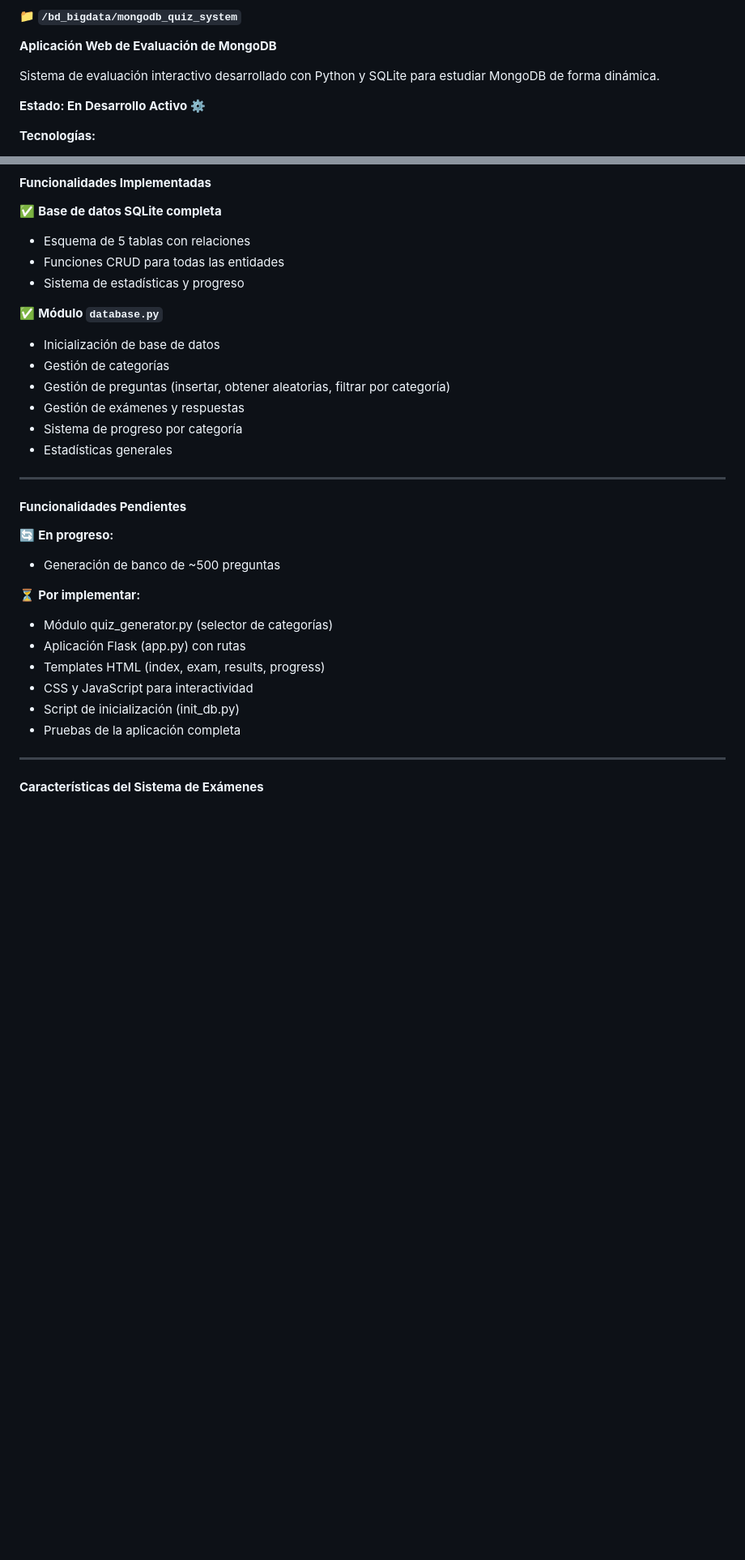
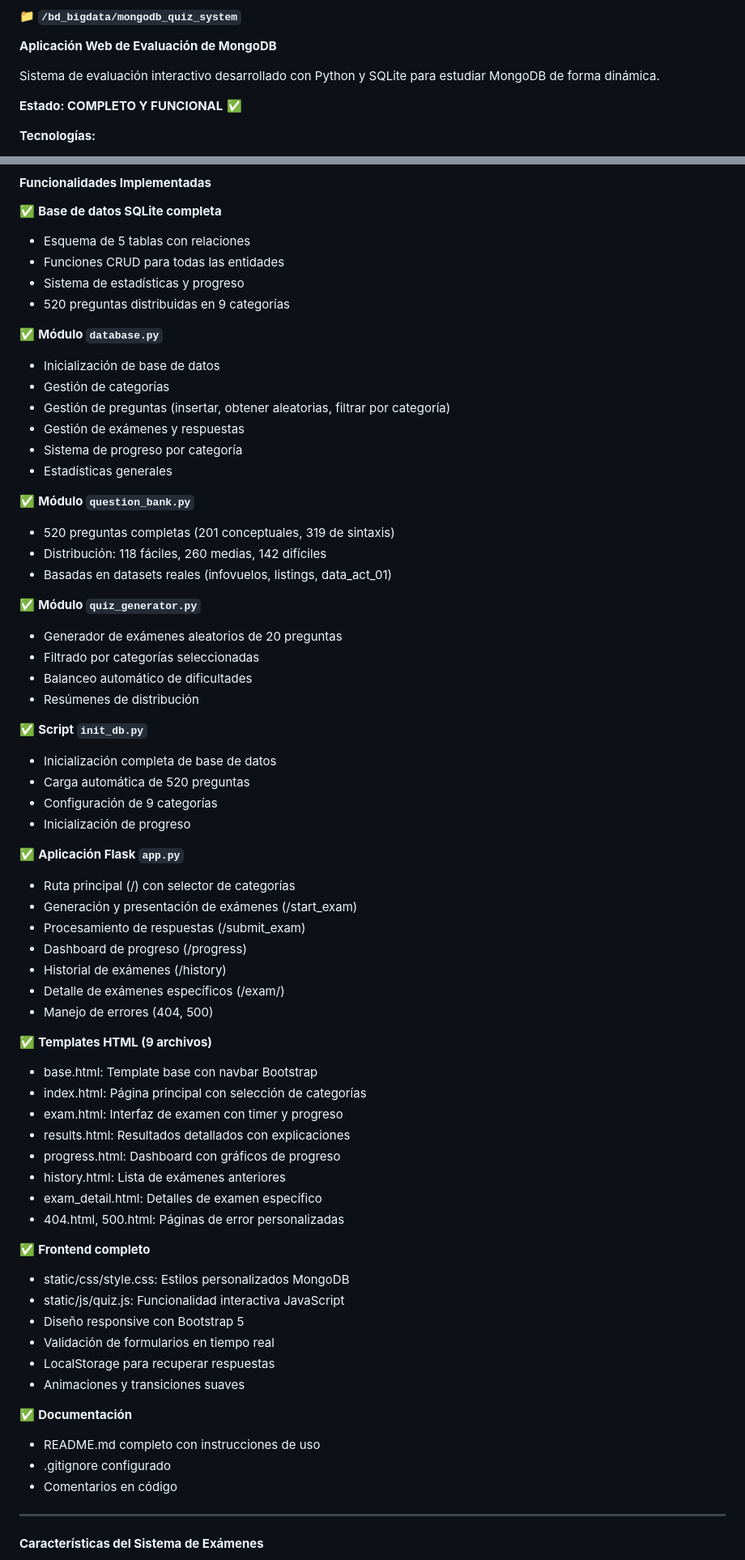
Before and after one commit to willy007BOND/maestria, a Markdown page: CLAUDE.md, 2 parts joined by grey strips. Shown at 81% size. Drawn GitHub-style; blank space fills up the shorter version.

Commit message:
Actualización CLAUDE.md: MongoDB Quiz System completado
Actualizado el estado del proyecto mongodb_quiz_system:
- Estado cambiado a "COMPLETO Y FUNCIONAL" ✅
- Documentadas todas las funcionalidades implementadas
- Agregadas instrucciones de uso
- Listadas todas las tecnologías utilizadas

Sistema completo con 520 preguntas listo para producción.

🤖 Generated with [Claude Code](https://claude.com/claude-code)

Co-Authored-By: Claude Sonnet 4.5 <noreply@anthropic.com>

```diff
--- a/CLAUDE.md
+++ b/CLAUDE.md
@@ -37,7 +37,7 @@ Bases de datos y Big Data. Contiene datasets procesados, notebooks de limpieza d
 
 Sistema de evaluación interactivo desarrollado con Python y SQLite para estudiar MongoDB de forma dinámica.
 
-**Estado: En Desarrollo Activo** ⚙️
+**Estado: COMPLETO Y FUNCIONAL** ✅
 
 **Tecnologías:**
 - **Backend:** Python 3.11 + Flask 3.1.2
@@ -130,6 +130,7 @@ mongodb_quiz_system/
 - Esquema de 5 tablas con relaciones
 - Funciones CRUD para todas las entidades
 - Sistema de estadísticas y progreso
+- 520 preguntas distribuidas en 9 categorías
 
 ✅ **Módulo `database.py`**
 - Inicialización de base de datos
@@ -139,20 +140,54 @@ mongodb_quiz_system/
 - Sistema de progreso por categoría
 - Estadísticas generales
 
----
+✅ **Módulo `question_bank.py`**
+- 520 preguntas completas (201 conceptuales, 319 de sintaxis)
+- Distribución: 118 fáciles, 260 medias, 142 difíciles
+- Basadas en datasets reales (infovuelos, listings, data_act_01)
 
-#### **Funcionalidades Pendientes**
+✅ **Módulo `quiz_generator.py`**
+- Generador de exámenes aleatorios de 20 preguntas
+- Filtrado por categorías seleccionadas
+- Balanceo automático de dificultades
+- Resúmenes de distribución
 
-🔄 **En progreso:**
-- Generación de banco de ~500 preguntas
+✅ **Script `init_db.py`**
+- Inicialización completa de base de datos
+- Carga automática de 520 preguntas
+- Configuración de 9 categorías
+- Inicialización de progreso
 
-⏳ **Por implementar:**
-- Módulo quiz_generator.py (selector de categorías)
-- Aplicación Flask (app.py) con rutas
-- Templates HTML (index, exam, results, progress)
-- CSS y JavaScript para interactividad
-- Script de inicialización (init_db.py)
-- Pruebas de la aplicación completa
+✅ **Aplicación Flask `app.py`**
+- Ruta principal (/) con selector de categorías
+- Generación y presentación de exámenes (/start_exam)
+- Procesamiento de respuestas (/submit_exam)
+- Dashboard de progreso (/progress)
+- Historial de exámenes (/history)
+- Detalle de exámenes específicos (/exam/<id>)
+- Manejo de errores (404, 500)
+
+✅ **Templates HTML (9 archivos)**
+- base.html: Template base con navbar Bootstrap
+- index.html: Página principal con selección de categorías
+- exam.html: Interfaz de examen con timer y progreso
+- results.html: Resultados detallados con explicaciones
+- progress.html: Dashboard con gráficos de progreso
+- history.html: Lista de exámenes anteriores
+- exam_detail.html: Detalles de examen específico
+- 404.html, 500.html: Páginas de error personalizadas
+
+✅ **Frontend completo**
+- static/css/style.css: Estilos personalizados MongoDB
+- static/js/quiz.js: Funcionalidad interactiva JavaScript
+- Diseño responsive con Bootstrap 5
+- Validación de formularios en tiempo real
+- LocalStorage para recuperar respuestas
+- Animaciones y transiciones suaves
+
+✅ **Documentación**
+- README.md completo con instrucciones de uso
+- .gitignore configurado
+- Comentarios en código
 
 ---
 
```
Also changed, not shown: other parts of CLAUDE.md (+42 -0 lines).
